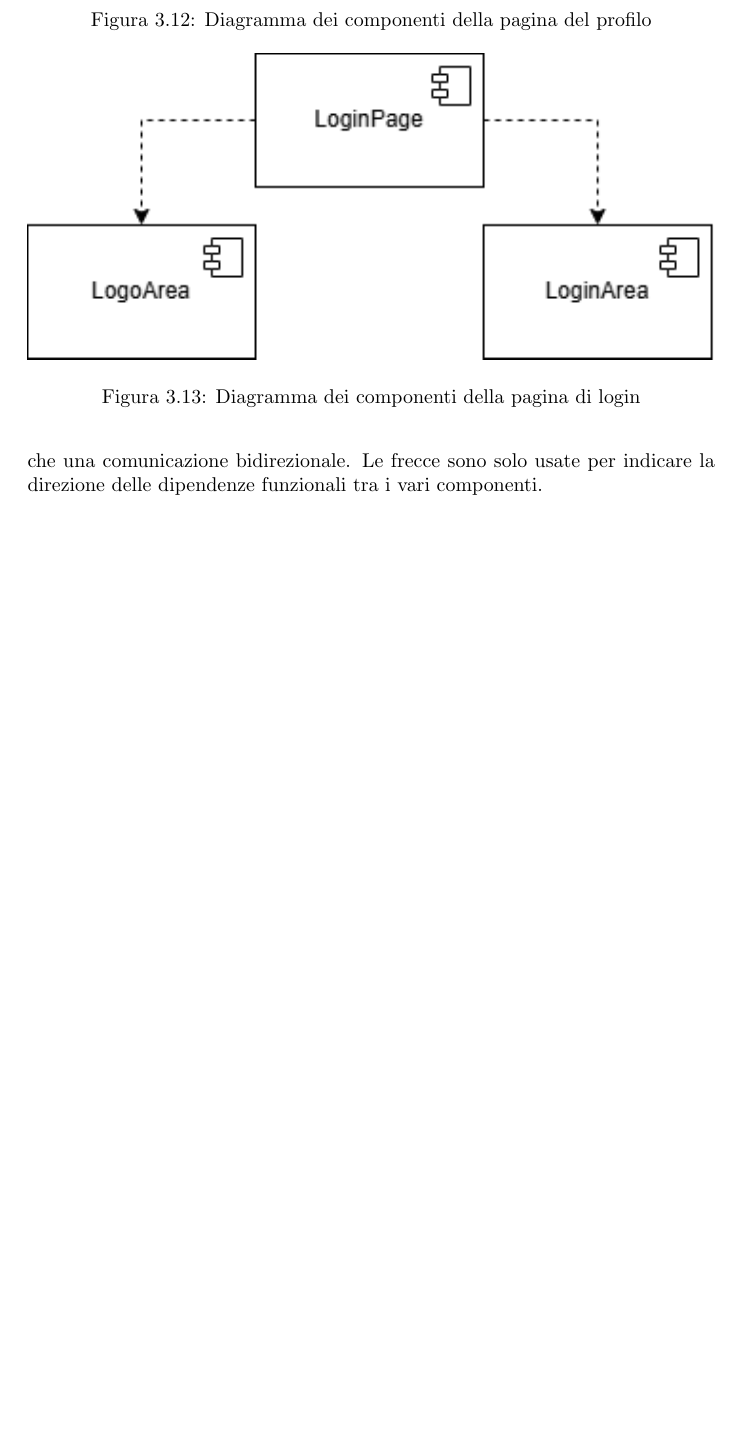
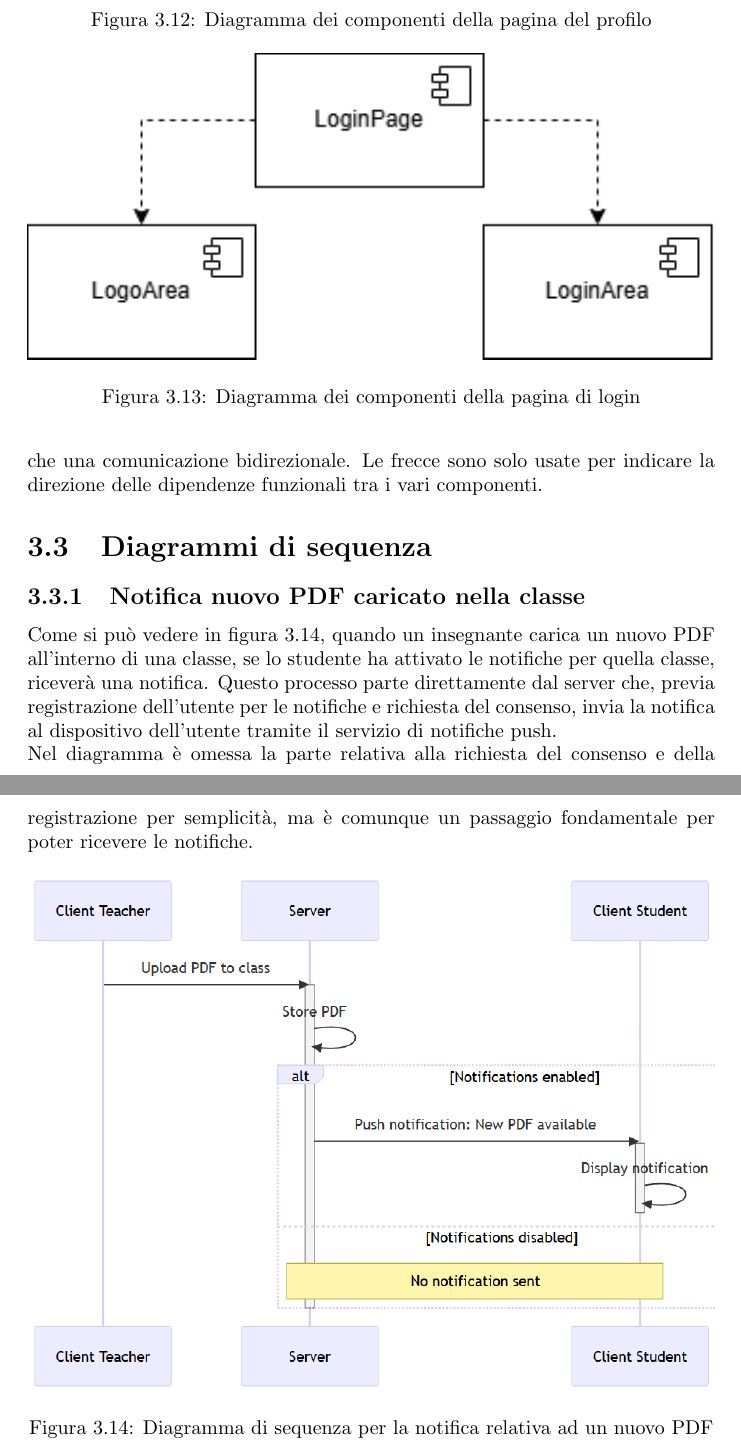
Before and after one commit to BestSolutionSavvy/Easy-Notes, a LaTeX document (report/easy-notes-report.tex, which reads report/chapters/sections/sequence-diagrams.tex): part of page 13 of 25 before the commit and two parts of pages 13 and 14 of 26 after it, the two joined at a grey line, cut so that both start at the same text, the shorter picture padded with empty space. Compiled offline with pdfLaTeX.

Commit message:
docs: add sequence diagrams text in report for PDF upload notifications

```diff
--- /dev/null
+++ b/report/chapters/sections/sequence-diagrams.tex
@@ -0,0 +1,11 @@
+\section{Diagrammi di sequenza}
+
+\subsection{Notifica nuovo PDF caricato nella classe}
+Come si può vedere in figura \ref{fig:seq_pdf}, quando un insegnante carica un nuovo PDF all'interno di una classe, se lo studente ha attivato le notifiche per quella classe, riceverà una notifica. Questo processo parte direttamente dal server che, previa registrazione dell'utente per le notifiche e richiesta del consenso, invia la notifica al dispositivo dell'utente tramite il servizio di notifiche push.\\
+Nel diagramma è omessa la parte relativa alla richiesta del consenso e della registrazione per semplicità, ma è comunque un passaggio fondamentale per poter ricevere le notifiche.
+\begin{figure}[h!]
+    \centering
+    \includegraphics[width=1\textwidth]{diagrams/Sequence-pdf.png}
+    \caption{Diagramma di sequenza per la notifica relativa ad un nuovo PDF}
+    \label{fig:seq_pdf}
+\end{figure}
```
Also changed, not shown: report/chapters/design.tex (+2 -0 lines).
